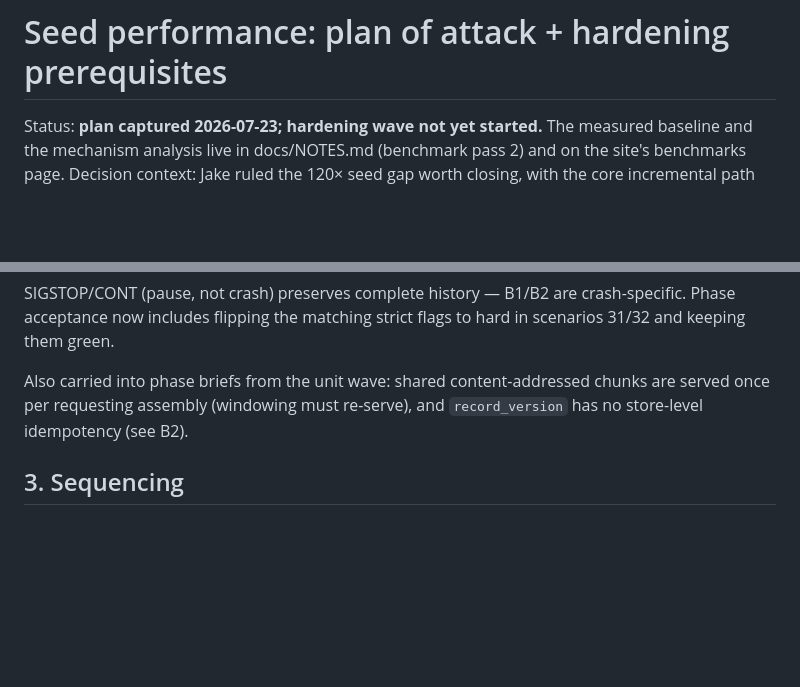
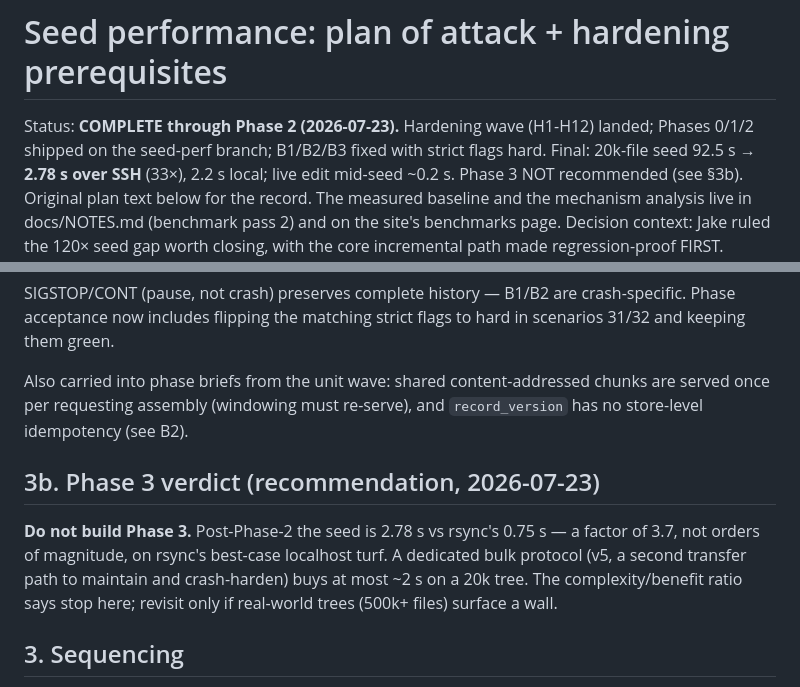
Before and after one commit to jakequist/tomo, a Markdown page: docs/SEED-PERF.md, 2 parts joined by grey strips. Drawn GitHub-style; blank space fills up the shorter version.

Commit message:
SEED-PERF: mark complete through Phase 2; Phase 3 not recommended
Co-Authored-By: Claude Fable 5 <noreply@anthropic.com>

```diff
--- a/docs/SEED-PERF.md
+++ b/docs/SEED-PERF.md
@@ -1,6 +1,10 @@
 # Seed performance: plan of attack + hardening prerequisites
 
-Status: **plan captured 2026-07-23; hardening wave not yet started.** The
+Status: **COMPLETE through Phase 2 (2026-07-23).** Hardening wave (H1-H12)
+landed; Phases 0/1/2 shipped on the seed-perf branch; B1/B2/B3 fixed with
+strict flags hard. Final: 20k-file seed 92.5 s → **2.78 s over SSH** (33×),
+2.2 s local; live edit mid-seed ~0.2 s. Phase 3 NOT recommended (see §3b).
+Original plan text below for the record. The
 measured baseline and the mechanism analysis live in docs/NOTES.md (benchmark
 pass 2) and on the site's benchmarks page. Decision context: Jake ruled the
 120× seed gap worth closing, with the core incremental path made
@@ -146,6 +150,14 @@ Also carried into phase briefs from the unit wave: shared content-addressed
 chunks are served once per requesting assembly (windowing must re-serve), and
 `record_version` has no store-level idempotency (see B2).
 
+## 3b. Phase 3 verdict (recommendation, 2026-07-23)
+
+**Do not build Phase 3.** Post-Phase-2 the seed is 2.78 s vs rsync's 0.75 s —
+a factor of 3.7, not orders of magnitude, on rsync's best-case localhost turf.
+A dedicated bulk protocol (v5, a second transfer path to maintain and
+crash-harden) buys at most ~2 s on a 20k tree. The complexity/benefit ratio
+says stop here; revisit only if real-world trees (500k+ files) surface a wall.
+
 ## 3. Sequencing
 
 1. Hardening wave: H1–H12 (tests only; parallelizable across agents — engine
```
